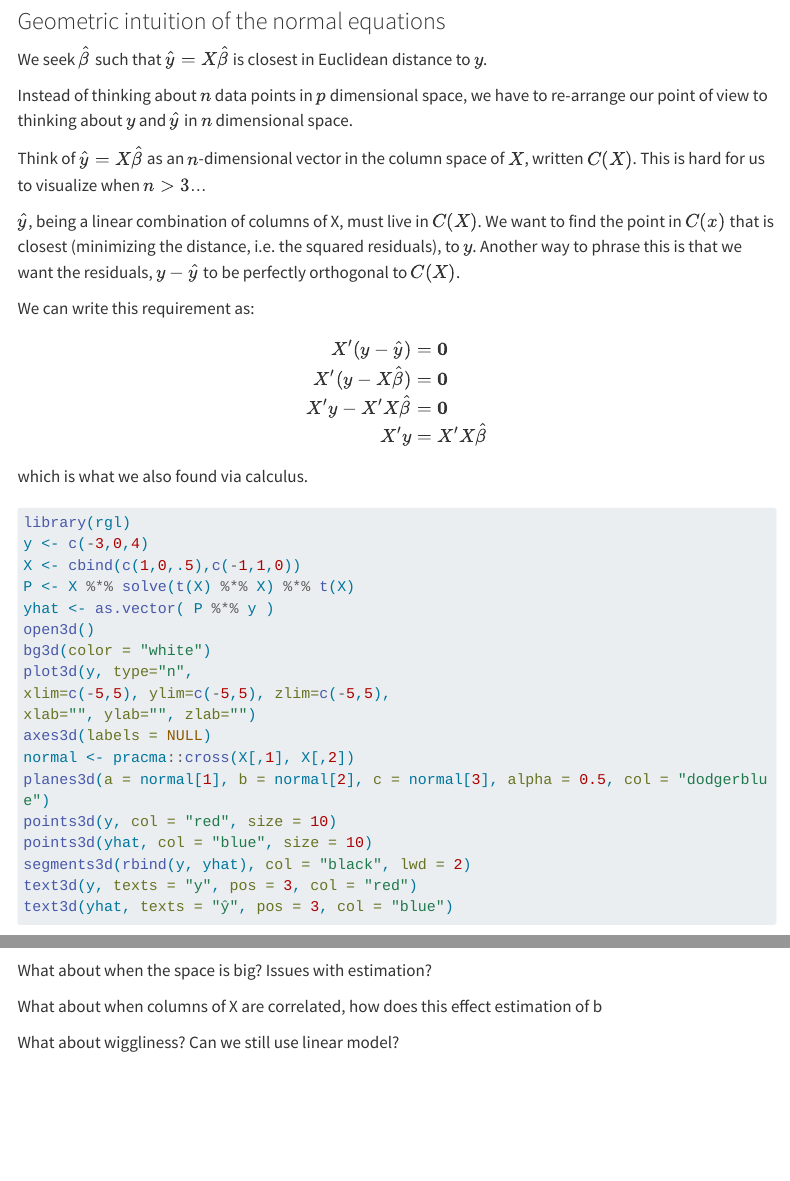
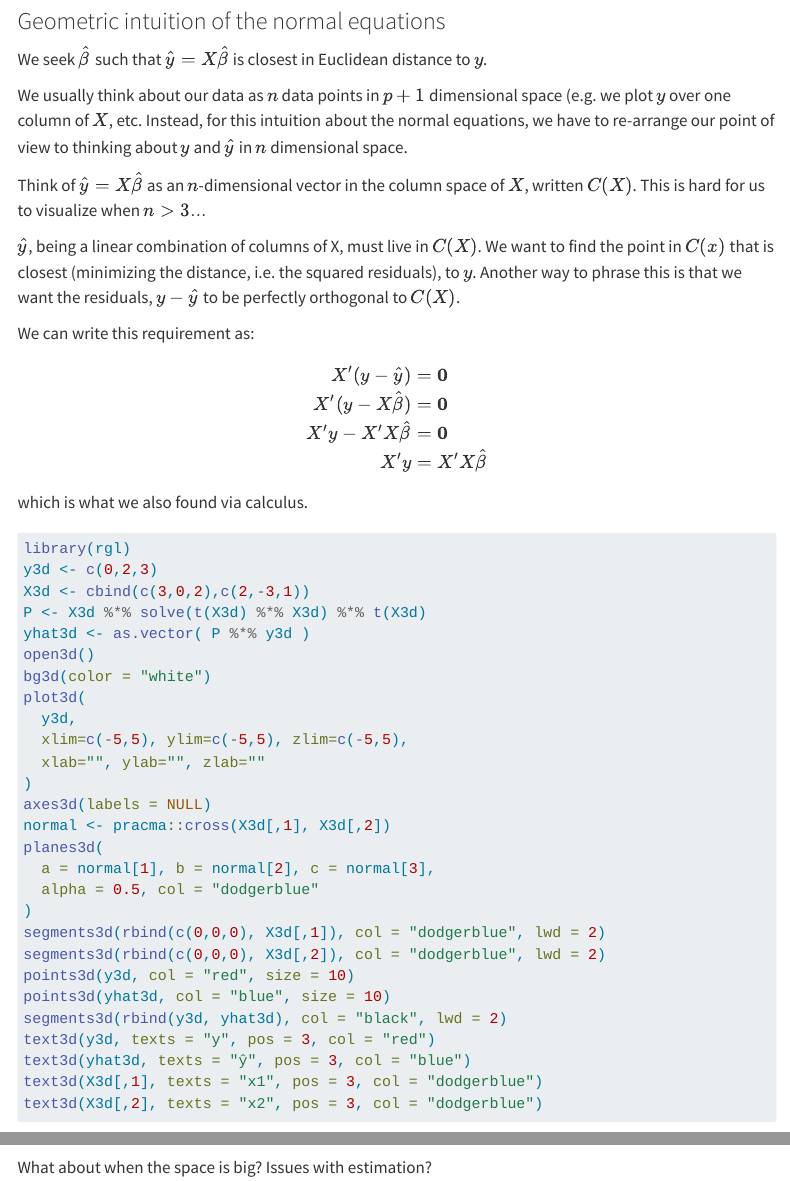
Before and after one commit to UBDS-3/Statistics-track, a Quarto document (labs/randomness/random_off_linear_subspace.qmd): the page in a window 1100 px wide, from 4650 px down, and a second part further down, joined at a grey line. Rendered offline with R 4.5, knitr and Pandoc in place of Quarto, with nearby package versions; menus at the side of the page are left out; long lines of code are wrapped.

Commit message:
more tweaks to 3d plot

````diff
--- a/labs/randomness/random_off_linear_subspace.qmd
+++ b/labs/randomness/random_off_linear_subspace.qmd
@@ -133,9 +133,11 @@ The predicted values and residuals are orthogonal (or "normal" to each other)
 We seek $\hat{\beta}$ such that $\hat{y} = X \hat{\beta}$
 is closest in Euclidean distance to $y$.
 
-Instead of thinking about $n$ data points in $p$ dimensional space,
-we have to re-arrange our point of view to thinking about $y$
-and $\hat{y}$ in $n$ dimensional space.
+We usually think about our data as $n$ data points
+in $p + 1$ dimensional space (e.g. we plot $y$ over one column
+of $X$, etc. Instead, for this intuition about the normal
+equations, we have to re-arrange our point of view to thinking
+about $y$  and $\hat{y}$ in $n$ dimensional space.
 
 Think of $\hat{y} = X \hat{\beta}$ as
 an $n$-dimensional vector in the column space of $X$,
@@ -165,23 +167,32 @@ which is what we also found via calculus.
 ```{r}
 #| eval: false
 library(rgl)
-y <- c(-3,0,4)
-X <- cbind(c(1,0,.5),c(-1,1,0))
-P <- X %*% solve(t(X) %*% X) %*% t(X)
-yhat <- as.vector( P %*% y )
+y3d <- c(0,2,3)
+X3d <- cbind(c(3,0,2),c(2,-3,1))
+P <- X3d %*% solve(t(X3d) %*% X3d) %*% t(X3d)
+yhat3d <- as.vector( P %*% y3d )
 open3d()
 bg3d(color = "white")
-plot3d(y, type="n",
-xlim=c(-5,5), ylim=c(-5,5), zlim=c(-5,5),
-xlab="", ylab="", zlab="")
+plot3d(
+  y3d,
+  xlim=c(-5,5), ylim=c(-5,5), zlim=c(-5,5),
+  xlab="", ylab="", zlab=""
+)
 axes3d(labels = NULL)
-normal <- pracma::cross(X[,1], X[,2])
-planes3d(a = normal[1], b = normal[2], c = normal[3], alpha = 0.5, col = "dodgerblue")
-points3d(y, col = "red", size = 10)
-points3d(yhat, col = "blue", size = 10)
-segments3d(rbind(y, yhat), col = "black", lwd = 2)
-text3d(y, texts = "y", pos = 3, col = "red")
-text3d(yhat, texts = "ŷ", pos = 3, col = "blue")
+normal <- pracma::cross(X3d[,1], X3d[,2])
+planes3d(
+  a = normal[1], b = normal[2], c = normal[3],
+  alpha = 0.5, col = "dodgerblue"
+)
+segments3d(rbind(c(0,0,0), X3d[,1]), col = "dodgerblue", lwd = 2)
+segments3d(rbind(c(0,0,0), X3d[,2]), col = "dodgerblue", lwd = 2)
+points3d(y3d, col = "red", size = 10)
+points3d(yhat3d, col = "blue", size = 10)
+segments3d(rbind(y3d, yhat3d), col = "black", lwd = 2)
+text3d(y3d, texts = "y", pos = 3, col = "red")
+text3d(yhat3d, texts = "ŷ", pos = 3, col = "blue")
+text3d(X3d[,1], texts = "x1", pos = 3, col = "dodgerblue")
+text3d(X3d[,2], texts = "x2", pos = 3, col = "dodgerblue")
 ```
 
 # Analysis of variance
````
